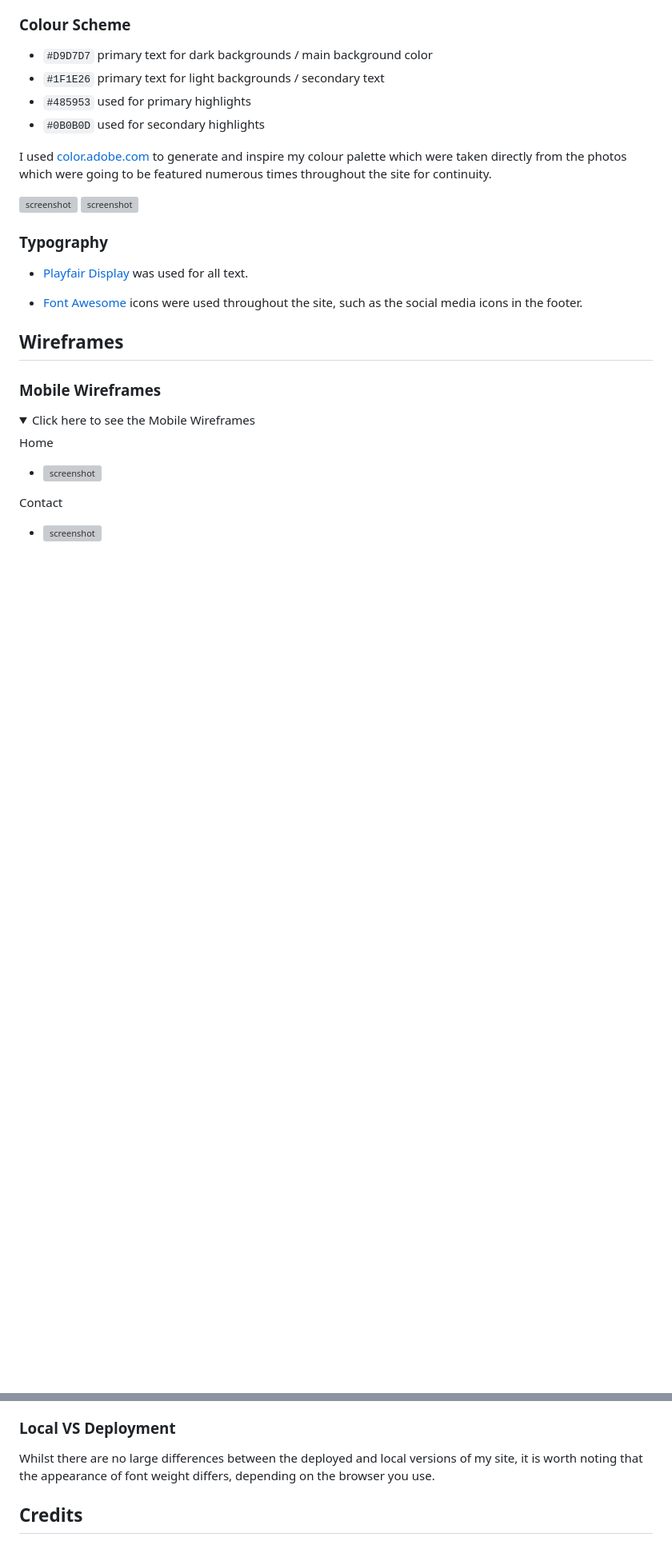
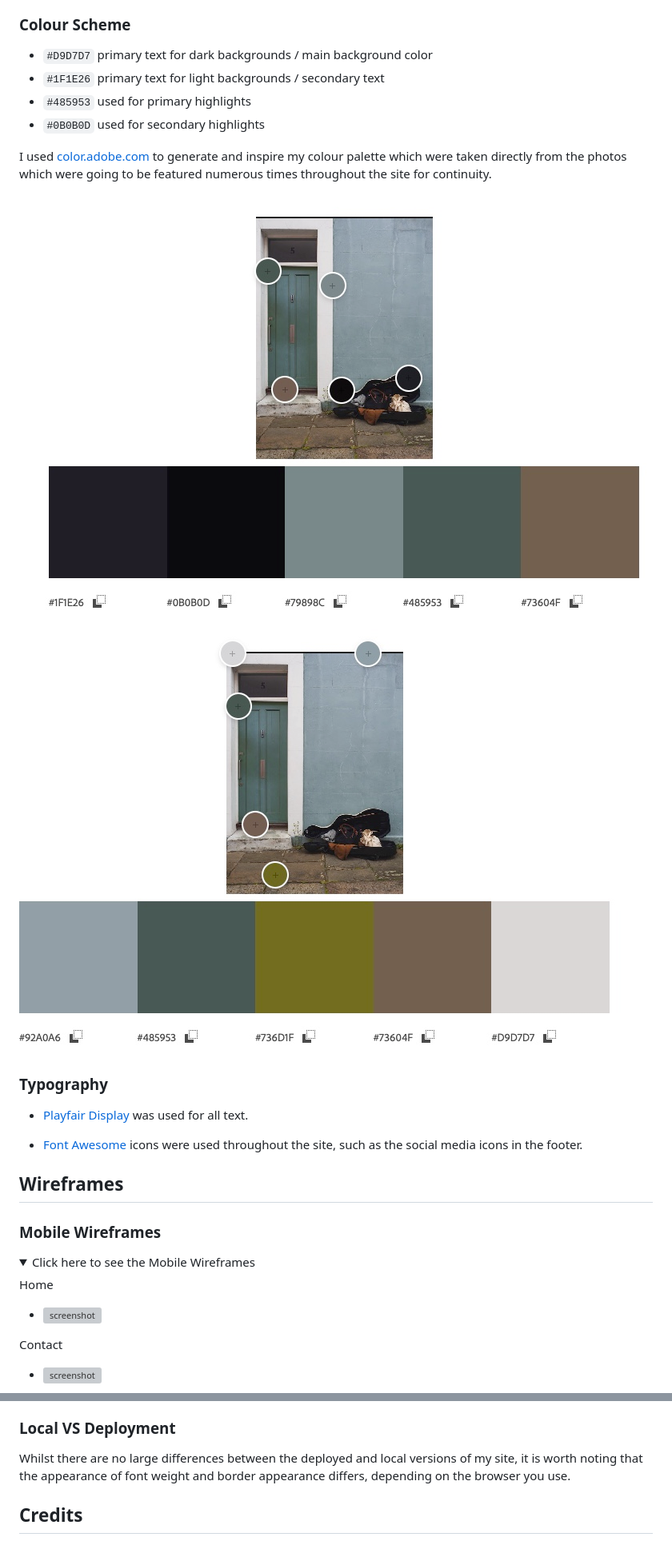
Before and after one commit to RaymondBrien/farrenc-trio, a Markdown page: README.md, 2 parts joined by grey strips. Shown: that part at 80% size. Rendered like a GitHub page; folded sections open; blank space fills up the shorter version; grey boxes are pictures that could not be loaded.

Commit message:
docs: Repaired faulty screenshot link in color section of README

```diff
--- a/README.md
+++ b/README.md
@@ -35,8 +35,8 @@ directly for bookings.
 
 I used [color.adobe.com](https://color.adobe.com/create/image) to generate and inspire my colour palette which were taken directly from the photos which were going to be featured numerous times throughout the site for continuity.
 
-![screenshot](documentation/color-pallette-one.jpg)
-![screenshot](documentation/color-pallette-two.jpeg.jpg)
+![screenshot](documentation/color-pallette-one.jpeg)
+![screenshot](documentation/color-pallette-two.jpeg)
 
 ### Typography
 
@@ -296,7 +296,7 @@ You can fork this repository by using the following steps:
 
 ### Local VS Deployment
 
-Whilst there are no large differences between the deployed and local versions of my site, it is worth noting that the appearance of font weight differs, depending on the browser you use.
+Whilst there are no large differences between the deployed and local versions of my site, it is worth noting that the appearance of font weight and border appearance differs, depending on the browser you use.
 
 ## Credits
 
```
